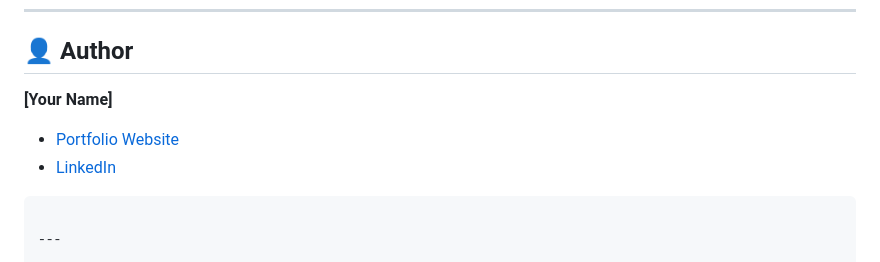
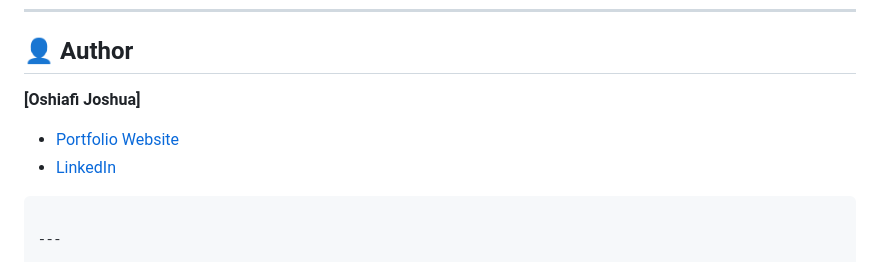
Before and after one commit to Shaftiledon/Image-based-Receipt-Tracker, a Markdown page: README.md, the part around one of its changes. Rendered like a GitHub page.

```diff
--- a/README.md
+++ b/README.md
@@ -143,6 +143,6 @@ return JSON.parse(cleanText);
 
 ## 👤 Author
 
-**[Your Name]**
+**[Oshiafi Joshua]**
 
 * [Portfolio Website](https://www.google.com/search?q=https://www.oshiafi-domain.win)
```
Also changed, not shown: other parts of README.md (+1 -1 lines).
